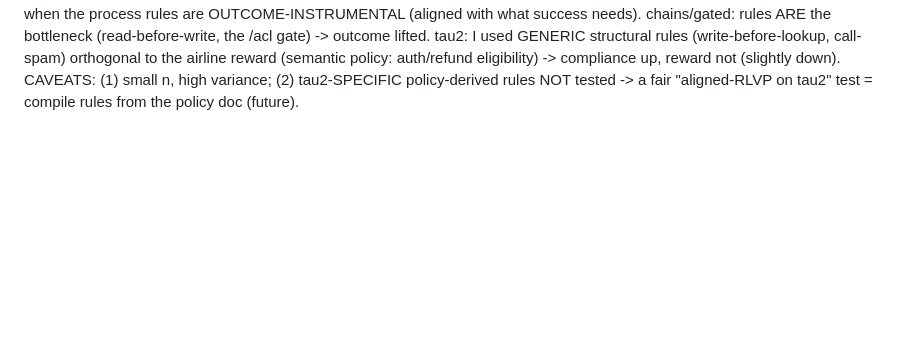
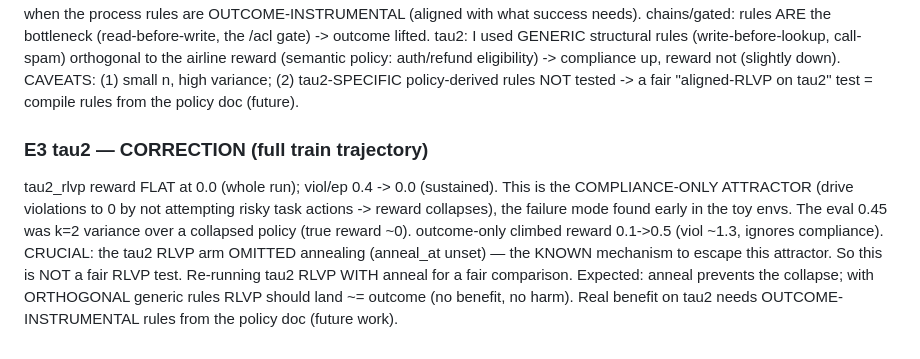
Before and after one commit to 19PINE-AI/rlvp, a Markdown page: results/RESULTS_LOG.md, the part around the change. Drawn GitHub-style; blank space fills up the shorter version.

Commit message:
results: tau2 CORRECTION — RLVP hit compliance-only attractor (reward->0, viol->0); arm omitted anneal (unfair). Re-running with anneal

```diff
--- a/results/RESULTS_LOG.md
+++ b/results/RESULTS_LOG.md
@@ -563,3 +563,14 @@ used GENERIC structural rules (write-before-lookup, call-spam) orthogonal to the
 reward (semantic policy: auth/refund eligibility) -> compliance up, reward not (slightly
 down). CAVEATS: (1) small n, high variance; (2) tau2-SPECIFIC policy-derived rules NOT
 tested -> a fair "aligned-RLVP on tau2" test = compile rules from the policy doc (future).
+
+### E3 tau2 — CORRECTION (full train trajectory)
+tau2_rlvp reward FLAT at 0.0 (whole run); viol/ep 0.4 -> 0.0 (sustained). This is the
+COMPLIANCE-ONLY ATTRACTOR (drive violations to 0 by not attempting risky task actions ->
+reward collapses), the failure mode found early in the toy envs. The eval 0.45 was k=2
+variance over a collapsed policy (true reward ~0). outcome-only climbed reward 0.1->0.5
+(viol ~1.3, ignores compliance). CRUCIAL: the tau2 RLVP arm OMITTED annealing (anneal_at
+unset) — the KNOWN mechanism to escape this attractor. So this is NOT a fair RLVP test.
+Re-running tau2 RLVP WITH anneal for a fair comparison. Expected: anneal prevents the
+collapse; with ORTHOGONAL generic rules RLVP should land ~= outcome (no benefit, no harm).
+Real benefit on tau2 needs OUTCOME-INSTRUMENTAL rules from the policy doc (future work).
```
